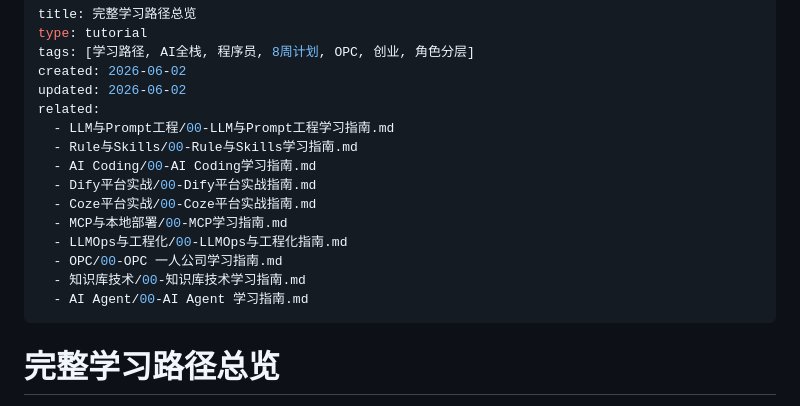
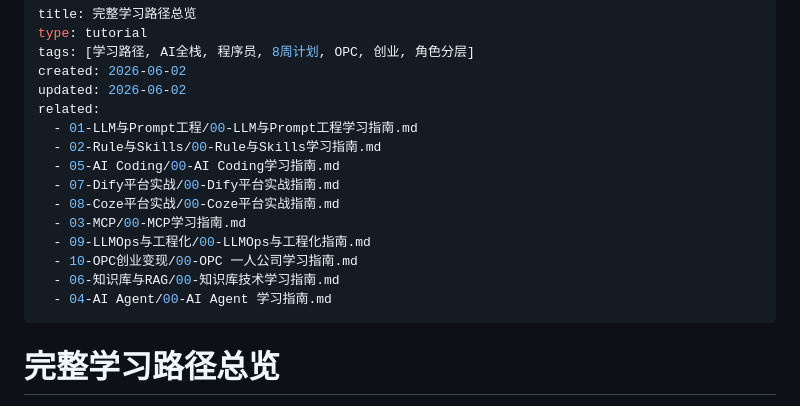
Before and after one commit to F1nnCheung/Wiki-Vault, a Markdown page: 教程/学习AI/00-完整学习路径总览.md, the part around the change. GitHub-like rendering.

Commit message:
vault backup: 2026-06-03 16:52:40

```diff
--- a/教程/学习AI/00-完整学习路径总览.md
+++ b/教程/学习AI/00-完整学习路径总览.md
@@ -5,16 +5,16 @@ tags: [学习路径, AI全栈, 程序员, 8周计划, OPC, 创业, 角色分层]
 created: 2026-06-02
 updated: 2026-06-02
 related:
-  - LLM与Prompt工程/00-LLM与Prompt工程学习指南.md
-  - Rule与Skills/00-Rule与Skills学习指南.md
-  - AI Coding/00-AI Coding学习指南.md
-  - Dify平台实战/00-Dify平台实战指南.md
-  - Coze平台实战/00-Coze平台实战指南.md
-  - MCP与本地部署/00-MCP学习指南.md
-  - LLMOps与工程化/00-LLMOps与工程化指南.md
-  - OPC/00-OPC 一人公司学习指南.md
-  - 知识库技术/00-知识库技术学习指南.md
-  - AI Agent/00-AI Agent 学习指南.md
+  - 01-LLM与Prompt工程/00-LLM与Prompt工程学习指南.md
+  - 02-Rule与Skills/00-Rule与Skills学习指南.md
+  - 05-AI Coding/00-AI Coding学习指南.md
+  - 07-Dify平台实战/00-Dify平台实战指南.md
+  - 08-Coze平台实战/00-Coze平台实战指南.md
+  - 03-MCP/00-MCP学习指南.md
+  - 09-LLMOps与工程化/00-LLMOps与工程化指南.md
+  - 10-OPC创业变现/00-OPC 一人公司学习指南.md
+  - 06-知识库与RAG/00-知识库技术学习指南.md
+  - 04-AI Agent/00-AI Agent 学习指南.md
 ---
 
 # 完整学习路径总览
```
